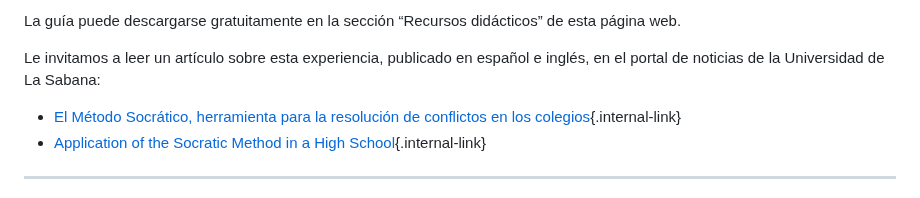
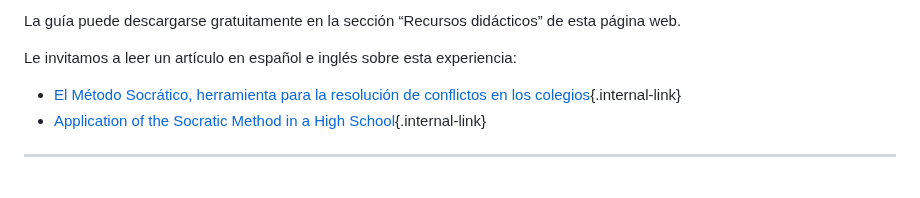
Before and after one commit to DiegoAz/irene, a Markdown page: src/testimonios/tunja-bogota-2023.md, the part around one of its changes. Rendered like a GitHub page.

```diff
--- a/src/testimonios/tunja-bogota-2023.md
+++ b/src/testimonios/tunja-bogota-2023.md
@@ -27,7 +27,7 @@ Por su parte, los docentes observaron un aumento en el respeto mutuo entre los e
 
 La guía puede descargarse gratuitamente en la sección “Recursos didácticos” de esta página web.
 
-Le invitamos a leer un artículo sobre esta experiencia, publicado en español e inglés, en el portal de noticias de la Universidad de La Sabana:
+Le invitamos a leer un artículo en español e inglés sobre esta experiencia:
 
 - [El Método Socrático, herramienta para la resolución de conflictos en los colegios](https://www.unisabana.edu.co/portaldenoticias/sello-sabana/el-metodo-socratico-herramienta-para-la-resolucion-de-conflictos-en-los-colegios/){.internal-link}
 - [Application of the Socratic Method in a High School](https://www.unisabana.edu.co/portaldenoticias/sello-sabana/application-of-the-socratic-method-in-a-high-school/){.internal-link}
```
Also changed, not shown: other parts of src/testimonios/tunja-bogota-2023.md (+1 -1 lines).
